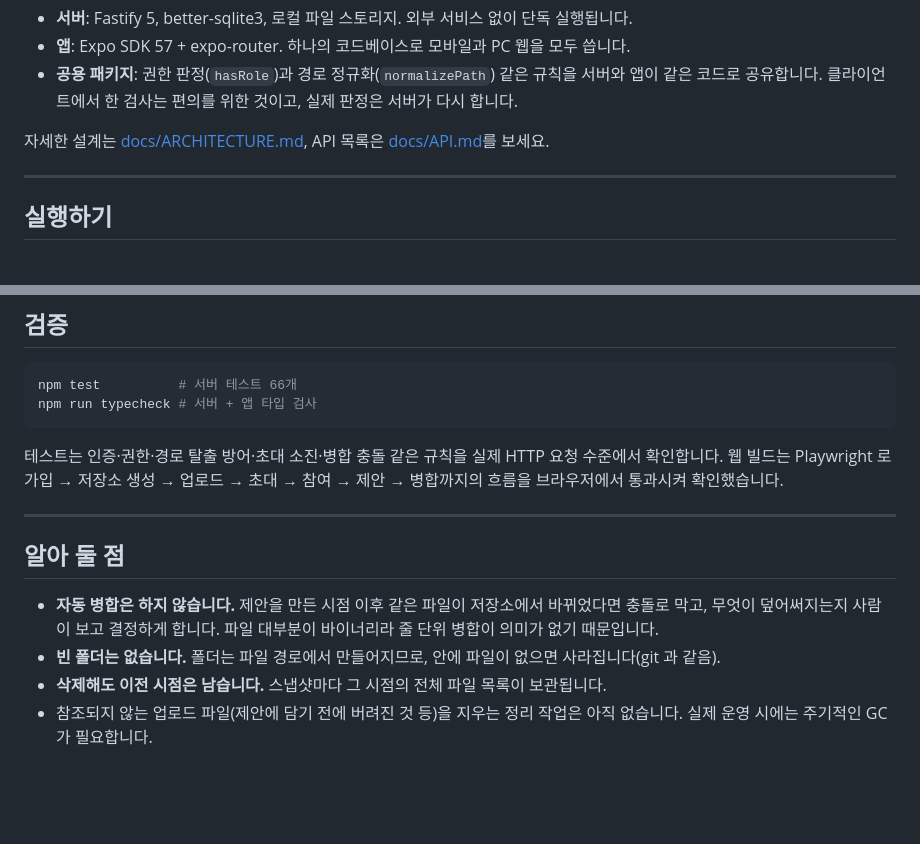
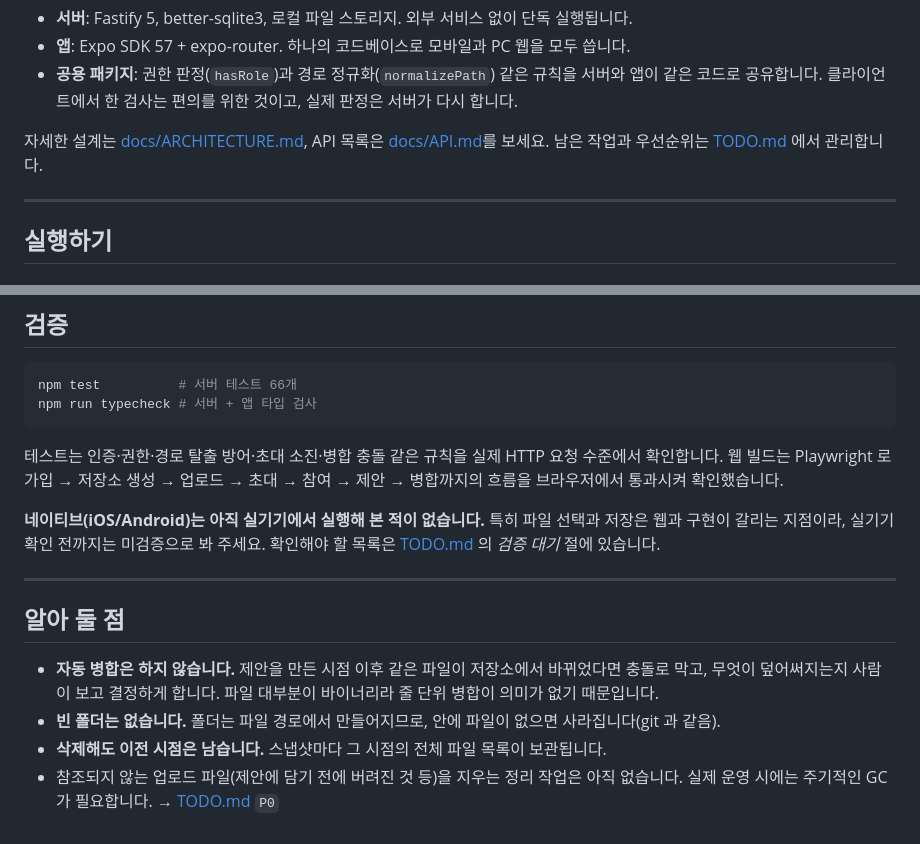
Before and after one commit to yh-yeop/ListUp, a Markdown page: README.md, 2 parts joined by grey strips. GitHub-like rendering; blank space fills up the shorter version.

```diff
--- a/README.md
+++ b/README.md
@@ -45,7 +45,8 @@ listup/
   같은 코드로 공유합니다. 클라이언트에서 한 검사는 편의를 위한 것이고, 실제 판정은 서버가 다시 합니다.
 
 자세한 설계는 [docs/ARCHITECTURE.md](docs/ARCHITECTURE.md), API 목록은
-[docs/API.md](docs/API.md)를 보세요.
+[docs/API.md](docs/API.md)를 보세요. 남은 작업과 우선순위는 [TODO.md](TODO.md) 에서
+관리합니다.
 
 ---
 
@@ -113,6 +114,10 @@ npm run typecheck # 서버 + 앱 타입 검사
 확인합니다. 웹 빌드는 Playwright 로 가입 → 저장소 생성 → 업로드 → 초대 → 참여 → 제안 →
 병합까지의 흐름을 브라우저에서 통과시켜 확인했습니다.
 
+**네이티브(iOS/Android)는 아직 실기기에서 실행해 본 적이 없습니다.** 특히 파일 선택과 저장은
+웹과 구현이 갈리는 지점이라, 실기기 확인 전까지는 미검증으로 봐 주세요. 확인해야 할 목록은
+[TODO.md](TODO.md) 의 *검증 대기* 절에 있습니다.
+
 ---
 
 ## 알아 둘 점
@@ -123,4 +128,4 @@ npm run typecheck # 서버 + 앱 타입 검사
 - **빈 폴더는 없습니다.** 폴더는 파일 경로에서 만들어지므로, 안에 파일이 없으면 사라집니다(git 과 같음).
 - **삭제해도 이전 시점은 남습니다.** 스냅샷마다 그 시점의 전체 파일 목록이 보관됩니다.
 - 참조되지 않는 업로드 파일(제안에 담기 전에 버려진 것 등)을 지우는 정리 작업은 아직 없습니다.
-  실제 운영 시에는 주기적인 GC 가 필요합니다.
+  실제 운영 시에는 주기적인 GC 가 필요합니다. → [TODO.md](TODO.md) `P0`
```
Also changed, not shown: TODO.md (added, +118 -0 lines), docs/ARCHITECTURE.md (+8 -5 lines).
